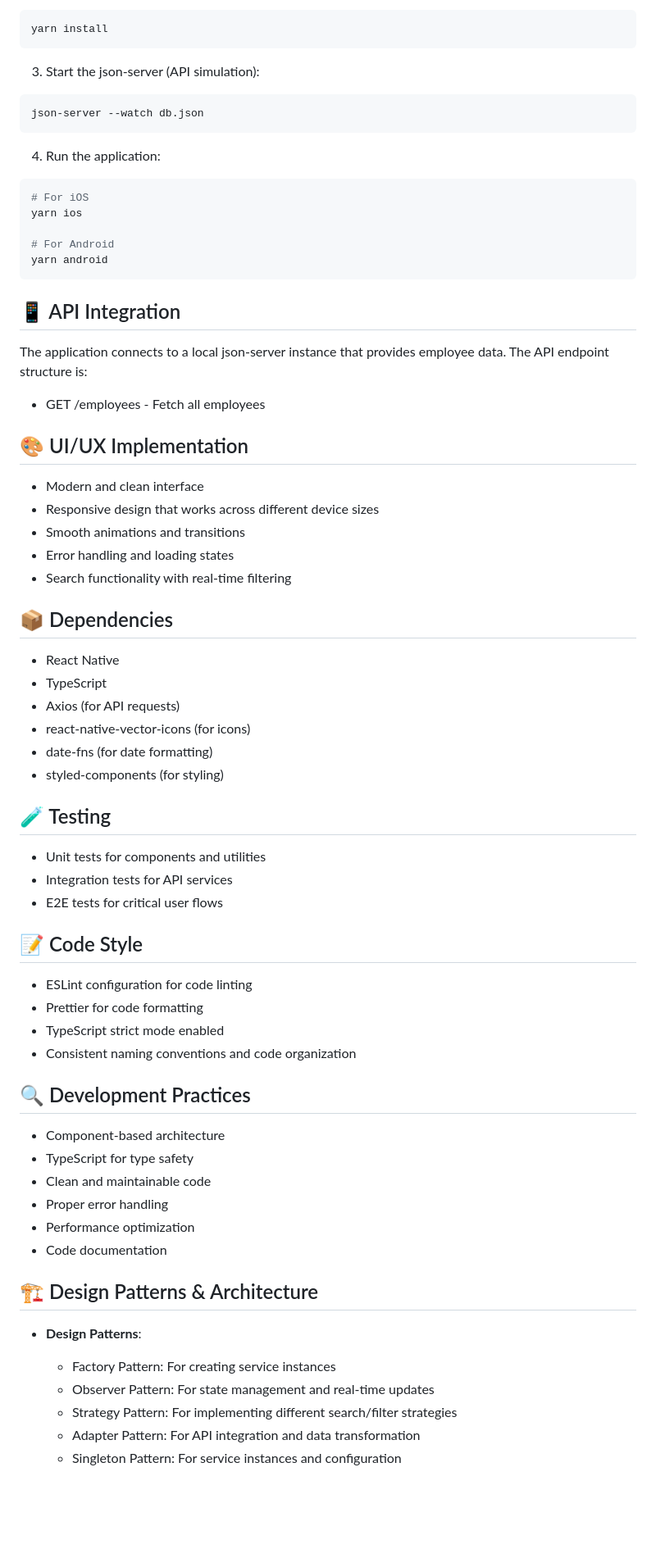
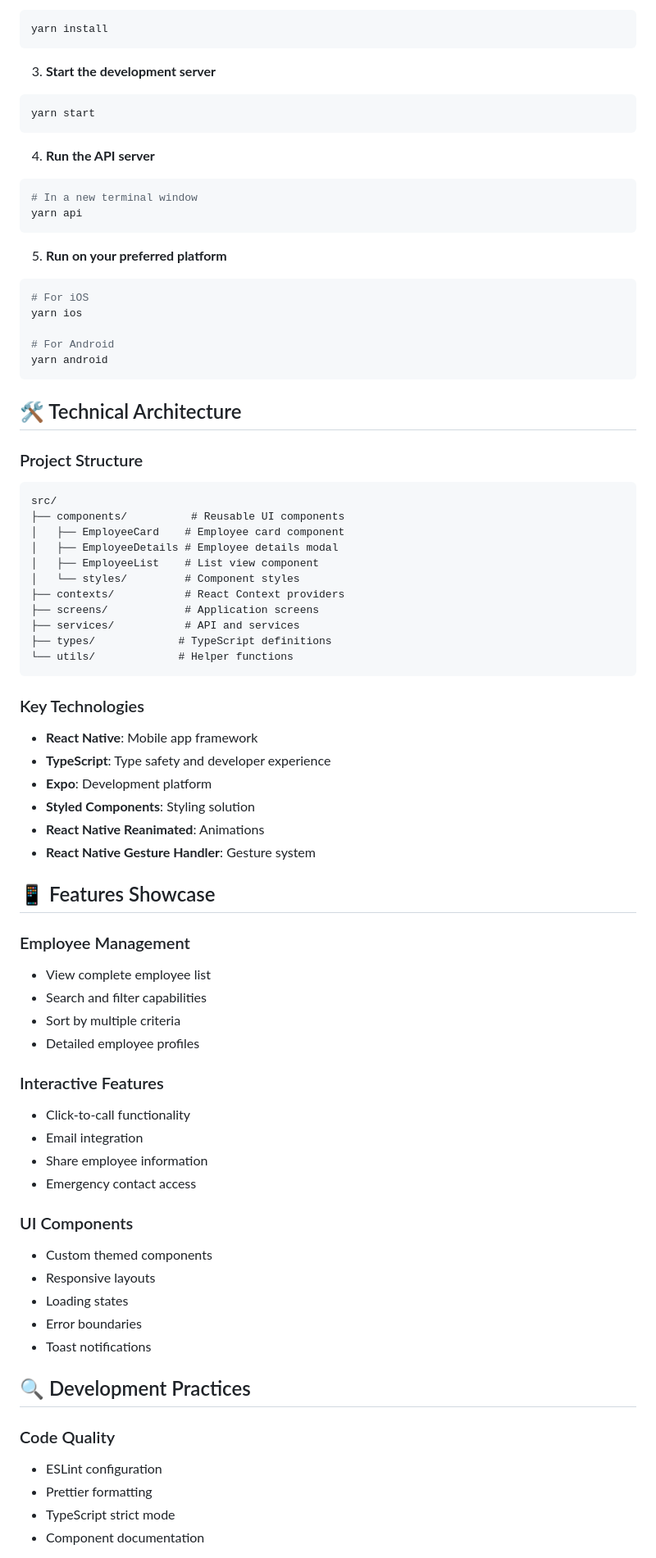
Before and after one commit to igorbrandao18/BeMobileTest-frontend, a Markdown page: README.md, the part around one of its changes. Shown at 82% size. GitHub-like rendering; blank space fills up the shorter version.

Commit message:
docs: update README with comprehensive project documentation

````diff
--- a/README.md
+++ b/README.md
@@ -55,12 +76,18 @@ git clone [repository-url]
 yarn install
 ```
 
-3. Start the json-server (API simulation):
+3. **Start the development server**
 ```bash
-json-server --watch db.json
+yarn start
 ```
 
-4. Run the application:
+4. **Run the API server**
+```bash
+# In a new terminal window
+yarn api
+```
+
+5. **Run on your preferred platform**
 ```bash
 # For iOS
 yarn ios
@@ -69,50 +96,57 @@ yarn ios
 yarn android
 ```
 
-## 📱 API Integration
-The application connects to a local json-server instance that provides employee data. The API endpoint structure is:
+## 🛠️ Technical Architecture
 
-- GET /employees - Fetch all employees
+### Project Structure
+```
+src/
+├── components/          # Reusable UI components
+│   ├── EmployeeCard    # Employee card component
+│   ├── EmployeeDetails # Employee details modal
+│   ├── EmployeeList    # List view component
+│   └── styles/         # Component styles
+├── contexts/           # React Context providers
+├── screens/            # Application screens
+├── services/           # API and services
+├── types/             # TypeScript definitions
+└── utils/             # Helper functions
+```
 
-## 🎨 UI/UX Implementation
-- Modern and clean interface
-- Responsive design that works across different device sizes
-- Smooth animations and transitions
-- Error handling and loading states
-- Search functionality with real-time filtering
+### Key Technologies
+- **React Native**: Mobile app framework
+- **TypeScript**: Type safety and developer experience
+- **Expo**: Development platform
+- **Styled Components**: Styling solution
+- **React Native Reanimated**: Animations
+- **React Native Gesture Handler**: Gesture system
 
-## 📦 Dependencies
-- React Native
-- TypeScript
-- Axios (for API requests)
-- react-native-vector-icons (for icons)
-- date-fns (for date formatting)
-- styled-components (for styling)
+## 📱 Features Showcase
 
-## 🧪 Testing
-- Unit tests for components and utilities
-- Integration tests for API services
-- E2E tests for critical user flows
+### Employee Management
+- View complete employee list
+- Search and filter capabilities
+- Sort by multiple criteria
+- Detailed employee profiles
 
-## 📝 Code Style
-- ESLint configuration for code linting
-- Prettier for code formatting
-- TypeScript strict mode enabled
-- Consistent naming conventions and code organization
+### Interactive Features
+- Click-to-call functionality
+- Email integration
+- Share employee information
+- Emergency contact access
+
+### UI Components
+- Custom themed components
+- Responsive layouts
+- Loading states
+- Error boundaries
+- Toast notifications
 
 ## 🔍 Development Practices
-- Component-based architecture
-- TypeScript for type safety
-- Clean and maintainable code
-- Proper error handling
-- Performance optimization
-- Code documentation
 
-## 🏗️ Design Patterns & Architecture
-- **Design Patterns**:
-  - Factory Pattern: For creating service instances
-  - Observer Pattern: For state management and real-time updates
-  - Strategy Pattern: For implementing different search/filter strategies
-  - Adapter Pattern: For API integration and data transformation
-  - Singleton Pattern: For service instances and configuration
+### Code Quality
+- ESLint configuration
+- Prettier formatting
+- TypeScript strict mode
+- Component documentation
 
````
Also changed, not shown: other parts of README.md (+75 -67 lines).
